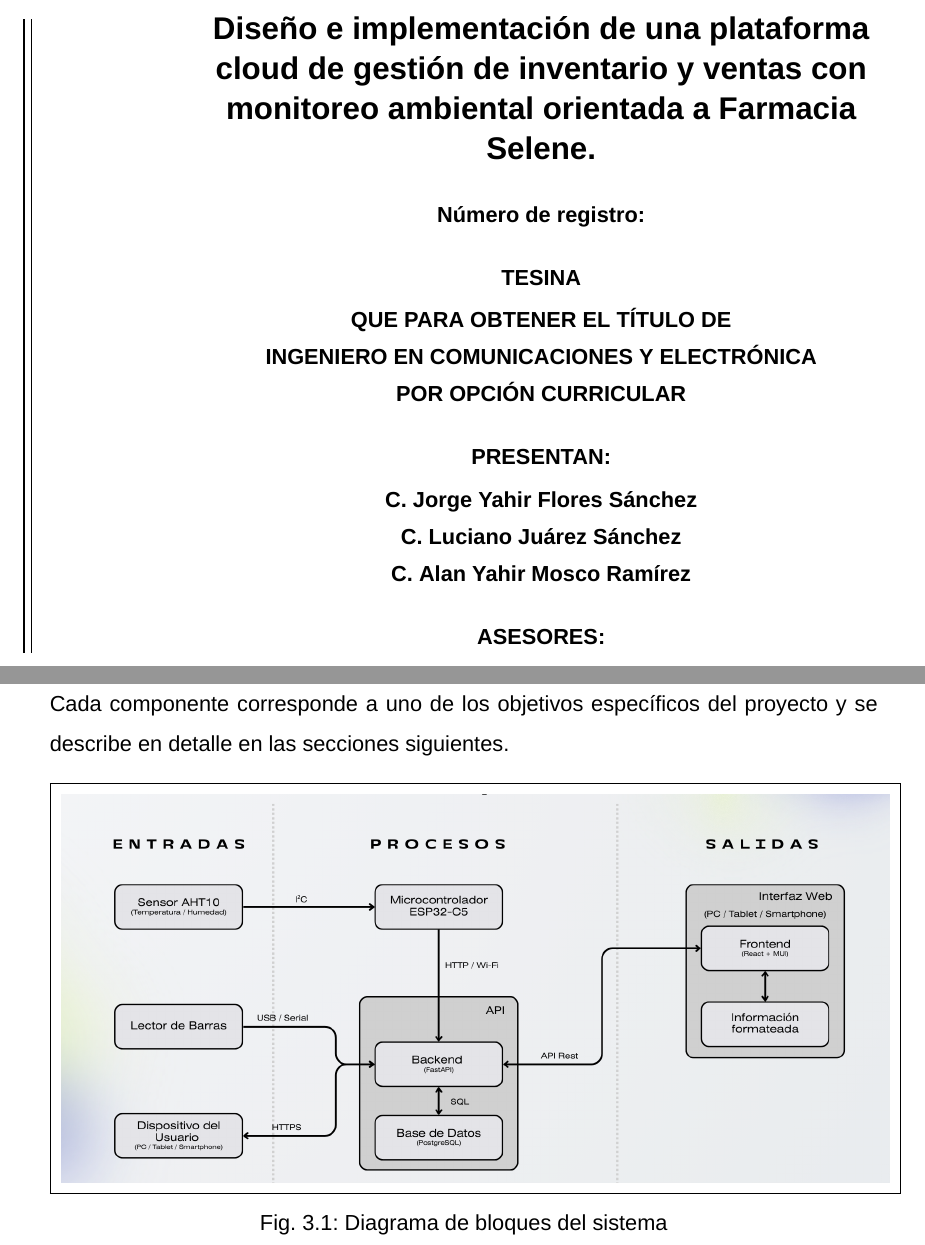
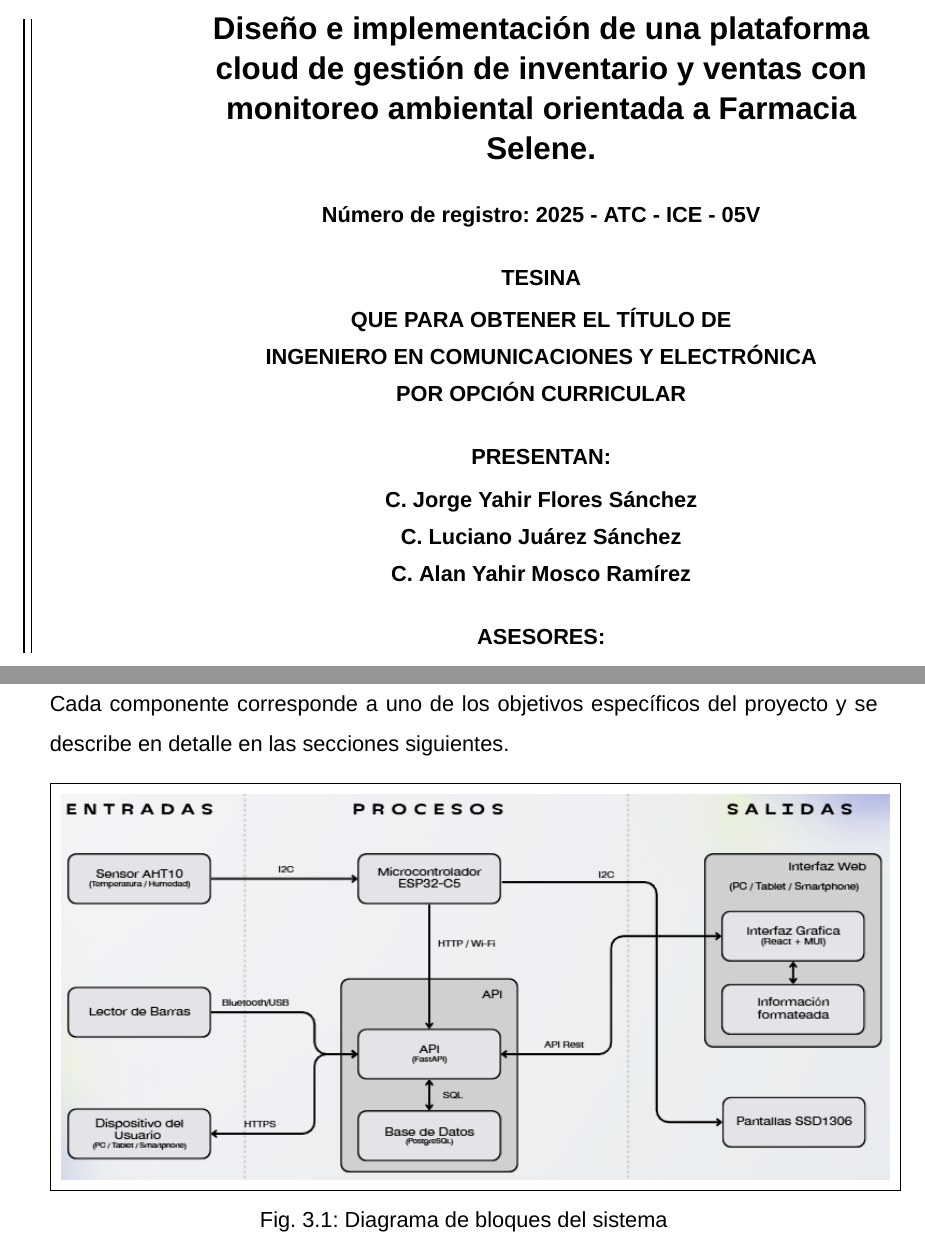
Before and after one commit to luc881/Tesina, a LaTeX book (main.tex, which reads 1_Preliminares/portada.tex, 2_Cuerpo/7_Cap3DisenoEImplementacion.tex): two parts of pages 1 and 45 of 135, joined at a grey line, cut so that both start at the same text. Compiled offline with XeLaTeX; a missing font is replaced by an installed copy or a similar font.

Commit message:
Update on Overleaf.

```diff
--- a/1_Preliminares/portada.tex
+++ b/1_Preliminares/portada.tex
@@ -41,7 +41,7 @@
     \vspace{0.5cm}
     {\Large \bfseries Diseño e implementación de una plataforma cloud de gestión de inventario y ventas con monitoreo ambiental orientada a Farmacia Selene.\par}
     \vspace{0.5cm}
-    {\normalsize \bfseries Número de registro: \par}
+    {\normalsize \bfseries Número de registro: 2025 - ATC - ICE - 05V  \par}
     \vspace{0.5cm}
     {\normalsize \bfseries \MakeUppercase{Tesina}\par}
     \vspace{0.1cm}
--- a/2_Cuerpo/7_Cap3DisenoEImplementacion.tex
+++ b/2_Cuerpo/7_Cap3DisenoEImplementacion.tex
@@ -19,7 +19,7 @@ El diagrama de bloques muestra los tres componentes principales del sistema y lo
 
 \begin{figure}[H]
     \centering
-    \fbox{\includegraphics[width=\textwidth]{0_imagenes/DiagramaBloques/DiagramaBloques.png}}
+    \fbox{\includegraphics[width=\textwidth]{0_imagenes/DiagramaBloques/Captura de pantalla 2026-06-19 004825.png}}
     \caption{Diagrama de bloques del sistema}
     \label{fig:cap3-diagrama-bloques}
     \vspace{0.2cm}
```
Also changed, not shown: 0_imagenes/DiagramaBloques/Captura de pantalla 2026-06-19 004825.png (added).
